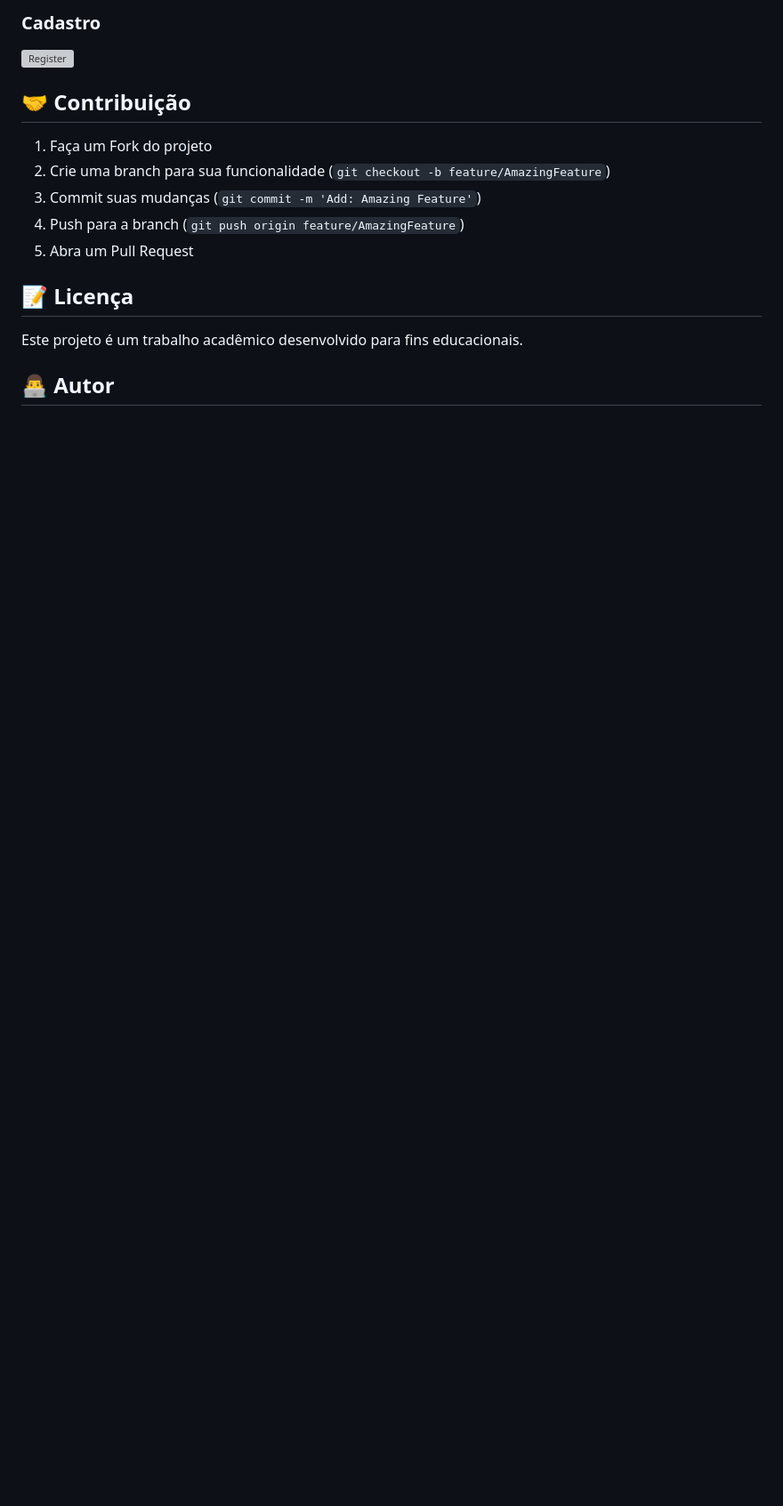
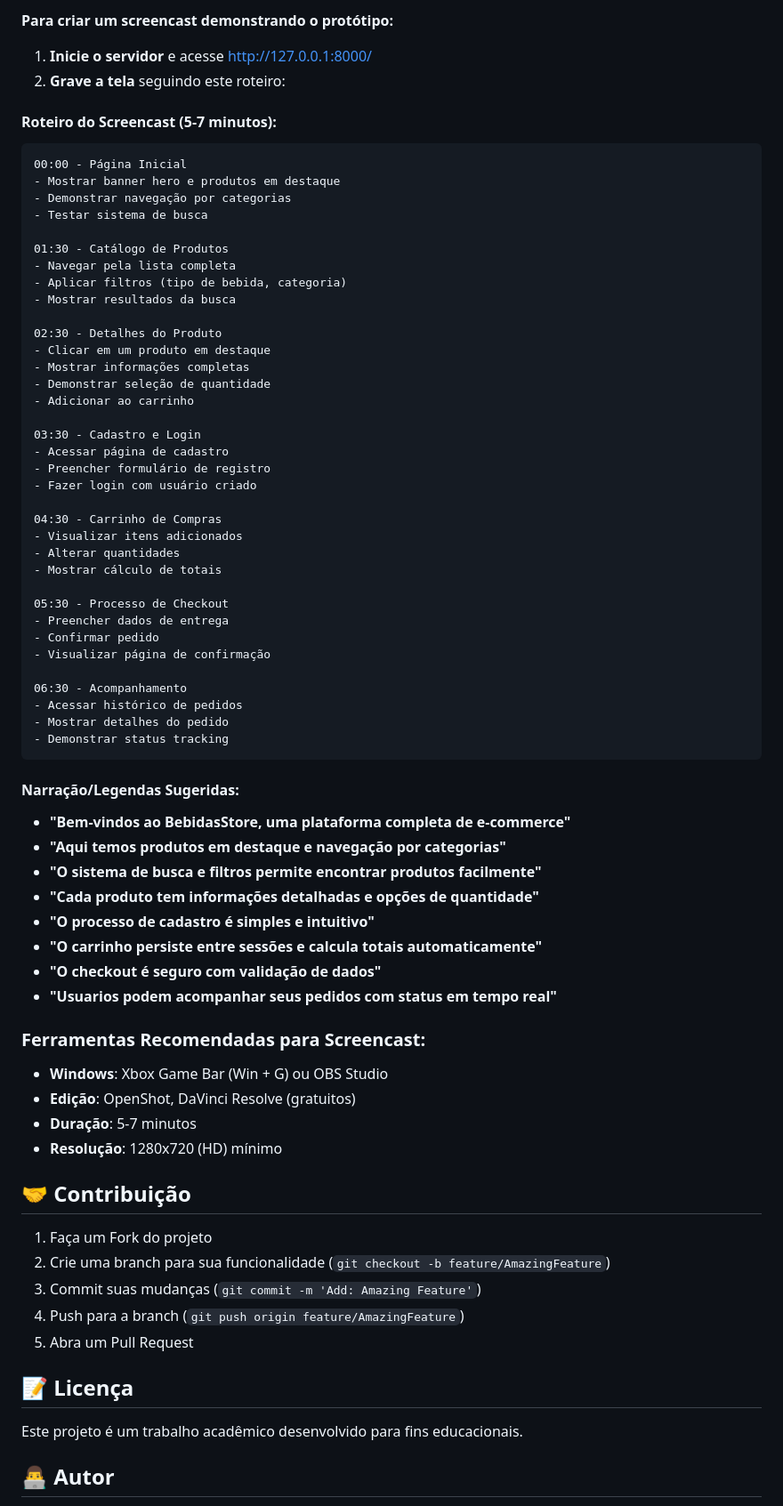
Before and after one commit to chamanodias/bebidasstore, a Markdown page: README.md, the part around one of its changes. Shown at 89% size. GitHub-like rendering; blank space fills up the shorter version; grey boxes are pictures that could not be loaded.

Commit message:
Entrega 02 Final: Adicionar screencast detalhado, guia de testes completo e instruções para visualização das telas. Documentação 100% completa conforme requisitos acadêmicos.

````diff
--- a/README.md
+++ b/README.md
@@ -394,6 +407,63 @@ https://github.com/chamanodias/bebidasstore/issues
 
-### Cadastro
-![Register](docs/screenshots/register.png)
+**Para criar um screencast demonstrando o protótipo:**
+
+1. **Inicie o servidor** e acesse http://127.0.0.1:8000/
+2. **Grave a tela** seguindo este roteiro:
+
+#### **Roteiro do Screencast** (5-7 minutos):
+```
+00:00 - Página Inicial
+- Mostrar banner hero e produtos em destaque
+- Demonstrar navegação por categorias
+- Testar sistema de busca
+
+01:30 - Catálogo de Produtos
+- Navegar pela lista completa
+- Aplicar filtros (tipo de bebida, categoria)
+- Mostrar resultados da busca
+
+02:30 - Detalhes do Produto
+- Clicar em um produto em destaque
+- Mostrar informações completas
+- Demonstrar seleção de quantidade
+- Adicionar ao carrinho
+
+03:30 - Cadastro e Login
+- Acessar página de cadastro
+- Preencher formulário de registro
+- Fazer login com usuário criado
+
+04:30 - Carrinho de Compras
+- Visualizar itens adicionados
+- Alterar quantidades
+- Mostrar cálculo de totais
+
+05:30 - Processo de Checkout
+- Preencher dados de entrega
+- Confirmar pedido
+- Visualizar página de confirmação
+
+06:30 - Acompanhamento
+- Acessar histórico de pedidos
+- Mostrar detalhes do pedido
+- Demonstrar status tracking
+```
+
+#### **Narração/Legendas Sugeridas**:
+- **"Bem-vindos ao BebidasStore, uma plataforma completa de e-commerce"**
+- **"Aqui temos produtos em destaque e navegação por categorias"**
+- **"O sistema de busca e filtros permite encontrar produtos facilmente"**
+- **"Cada produto tem informações detalhadas e opções de quantidade"**
+- **"O processo de cadastro é simples e intuitivo"**
+- **"O carrinho persiste entre sessões e calcula totais automaticamente"**
+- **"O checkout é seguro com validação de dados"**
+- **"Usuarios podem acompanhar seus pedidos com status em tempo real"**
+
+### Ferramentas Recomendadas para Screencast:
+- **Windows**: Xbox Game Bar (Win + G) ou OBS Studio
+- **Edição**: OpenShot, DaVinci Resolve (gratuitos)
+- **Duração**: 5-7 minutos
+- **Resolução**: 1280x720 (HD) mínimo
 
 ## 🤝 Contribuição
 
````
Also changed, not shown: other parts of README.md (+23 -10 lines), TESTING_GUIDE.md (added, +185 -0 lines), docs/screenshots/home.md (added, +21 -0 lines).
